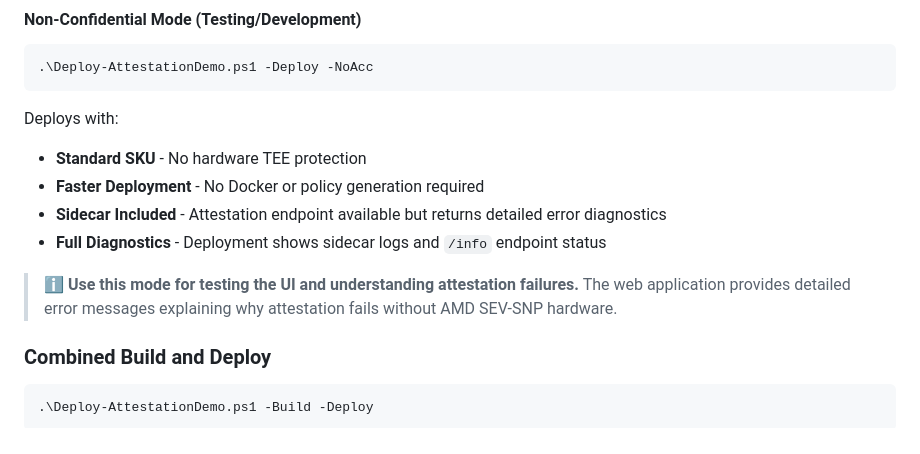
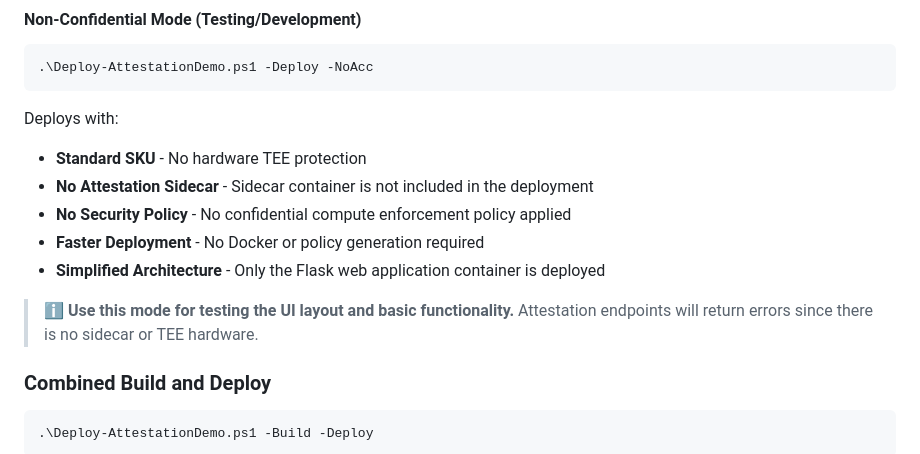
Before and after one commit to Azure-Samples/confidential-computing, a Markdown page: aci-samples/visual-attestation-demo/README.md, the part around the change. Rendered like a GitHub page.

```diff
--- a/aci-samples/visual-attestation-demo/README.md
+++ b/aci-samples/visual-attestation-demo/README.md
@@ -97,11 +97,12 @@ Deploys with:
 
 Deploys with:
 - **Standard SKU** - No hardware TEE protection
+- **No Attestation Sidecar** - Sidecar container is not included in the deployment
+- **No Security Policy** - No confidential compute enforcement policy applied
 - **Faster Deployment** - No Docker or policy generation required
-- **Sidecar Included** - Attestation endpoint available but returns detailed error diagnostics
-- **Full Diagnostics** - Deployment shows sidecar logs and `/info` endpoint status
+- **Simplified Architecture** - Only the Flask web application container is deployed
 
-> ℹ️ **Use this mode for testing the UI and understanding attestation failures.** The web application provides detailed error messages explaining why attestation fails without AMD SEV-SNP hardware.
+> ℹ️ **Use this mode for testing the UI layout and basic functionality.** Attestation endpoints will return errors since there is no sidecar or TEE hardware.
 
 ### Combined Build and Deploy
 
```
